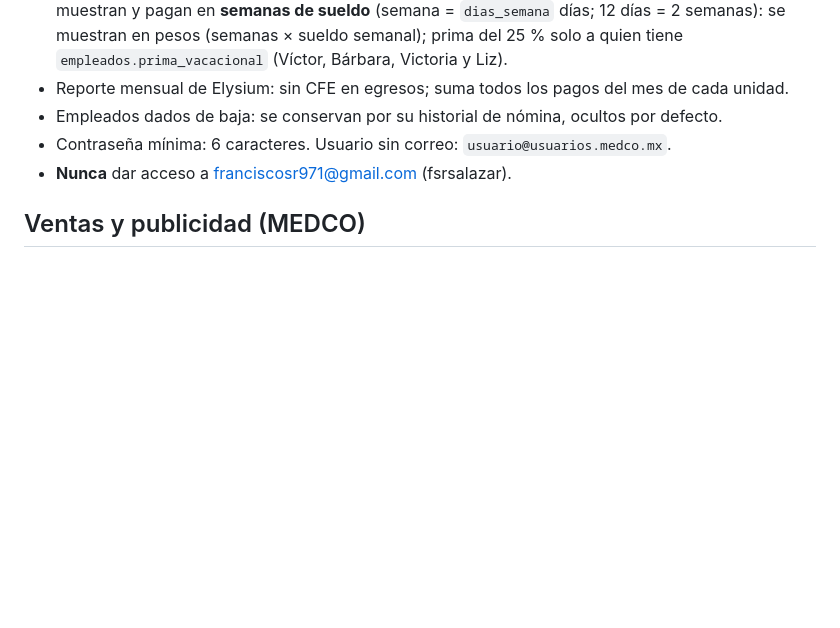
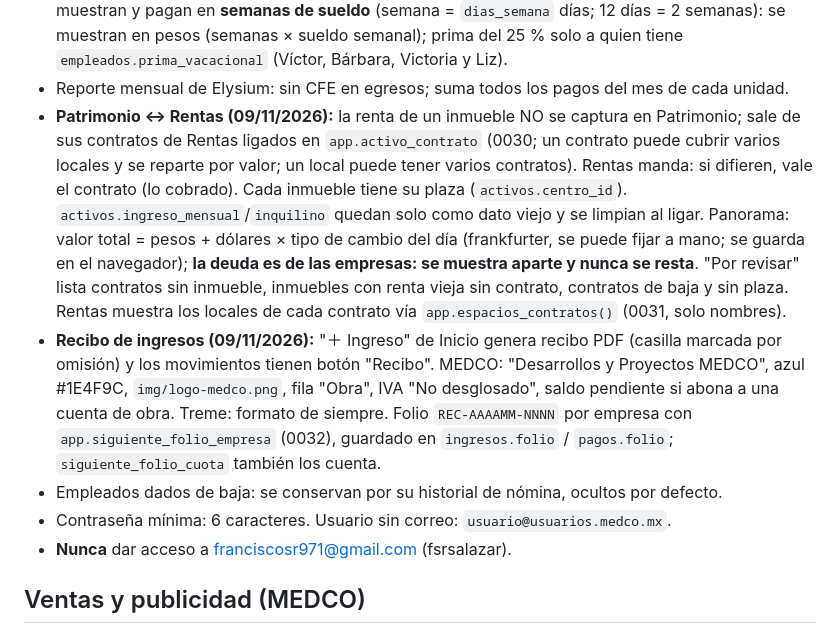
Before and after one commit to andresmedellin-jpg/gastostreme, a Markdown page: CLAUDE.md, the part around the change. GitHub-like rendering; blank space fills up the shorter version.

Commit message:
CLAUDE.md: Patrimonio ligado a Rentas y recibos de ingresos
Co-Authored-By: Claude Opus 5.5 <noreply@anthropic.com>
Claude-Session: https://claude.ai/code/session_01QB2YY4KPa2NzzstF6cWY1U

```diff
--- a/CLAUDE.md
+++ b/CLAUDE.md
@@ -102,6 +102,17 @@ que hagas todo tú (GitHub, Supabase) y le digas el resultado. Lee también `REA
   días; 12 días = 2 semanas): se muestran en pesos (semanas × sueldo semanal); prima del 25 % solo a quien tiene `empleados.prima_vacacional`
   (Víctor, Bárbara, Victoria y Liz).
 - Reporte mensual de Elysium: sin CFE en egresos; suma todos los pagos del mes de cada unidad.
+- **Patrimonio ↔ Rentas (09/11/2026):** la renta de un inmueble NO se captura en Patrimonio; sale de sus contratos de Rentas
+  ligados en `app.activo_contrato` (0030; un contrato puede cubrir varios locales y se reparte por valor; un local puede tener
+  varios contratos). Rentas manda: si difieren, vale el contrato (lo cobrado). Cada inmueble tiene su plaza (`activos.centro_id`).
+  `activos.ingreso_mensual`/`inquilino` quedan solo como dato viejo y se limpian al ligar. Panorama: valor total = pesos + dólares
+  × tipo de cambio del día (frankfurter, se puede fijar a mano; se guarda en el navegador); **la deuda es de las empresas: se muestra
+  aparte y nunca se resta**. "Por revisar" lista contratos sin inmueble, inmuebles con renta vieja sin contrato, contratos de baja y
+  sin plaza. Rentas muestra los locales de cada contrato vía `app.espacios_contratos()` (0031, solo nombres).
+- **Recibo de ingresos (09/11/2026):** "＋ Ingreso" de Inicio genera recibo PDF (casilla marcada por omisión) y los movimientos tienen
+  botón "Recibo". MEDCO: "Desarrollos y Proyectos MEDCO", azul #1E4F9C, `img/logo-medco.png`, fila "Obra", IVA "No desglosado",
+  saldo pendiente si abona a una cuenta de obra. Treme: formato de siempre. Folio `REC-AAAAMM-NNNN` por empresa con
+  `app.siguiente_folio_empresa` (0032), guardado en `ingresos.folio` / `pagos.folio`; `siguiente_folio_cuota` también los cuenta.
 - Empleados dados de baja: se conservan por su historial de nómina, ocultos por defecto.
 - Contraseña mínima: 6 caracteres. Usuario sin correo: `usuario@usuarios.medco.mx`.
 - **Nunca** dar acceso a franciscosr971@gmail.com (fsrsalazar).
```
